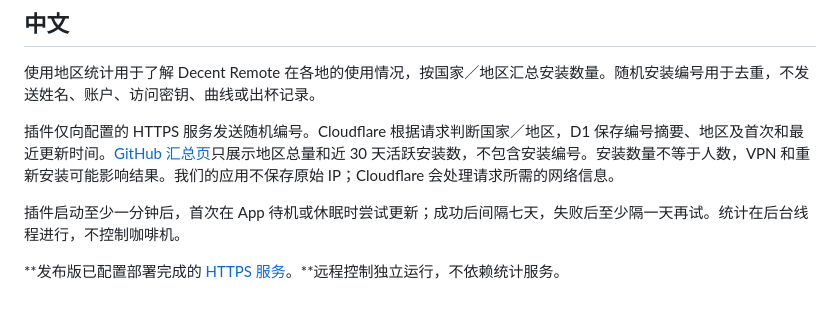
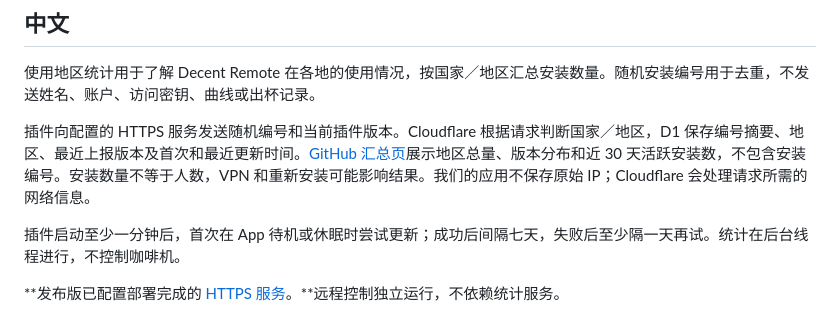
Before and after one commit to Chowjw-Vibecode/de1app-plugin-decent-remote, a Markdown page: docs/USAGE.md, the part around the change. Drawn GitHub-style.

Commit message:
补齐版本字段的中文说明

```diff
--- a/docs/USAGE.md
+++ b/docs/USAGE.md
@@ -25,7 +25,7 @@ Preserve `usage-state.tdb` when updating the plugin. It contains the random ID a
 
 使用地区统计用于了解 Decent Remote 在各地的使用情况，按国家／地区汇总安装数量。随机安装编号用于去重，不发送姓名、账户、访问密钥、曲线或出杯记录。
 
-插件仅向配置的 HTTPS 服务发送随机编号。Cloudflare 根据请求判断国家／地区，D1 保存编号摘要、地区及首次和最近更新时间。[GitHub 汇总页](https://chowjw-vibecode.github.io/usage-stats/)只展示地区总量和近 30 天活跃安装数，不包含安装编号。安装数量不等于人数，VPN 和重新安装可能影响结果。我们的应用不保存原始 IP；Cloudflare 会处理请求所需的网络信息。
+插件向配置的 HTTPS 服务发送随机编号和当前插件版本。Cloudflare 根据请求判断国家／地区，D1 保存编号摘要、地区、最近上报版本及首次和最近更新时间。[GitHub 汇总页](https://chowjw-vibecode.github.io/usage-stats/)展示地区总量、版本分布和近 30 天活跃安装数，不包含安装编号。安装数量不等于人数，VPN 和重新安装可能影响结果。我们的应用不保存原始 IP；Cloudflare 会处理请求所需的网络信息。
 
 插件启动至少一分钟后，首次在 App 待机或休眠时尝试更新；成功后间隔七天，失败后至少隔一天再试。统计在后台线程进行，不控制咖啡机。
 
```
